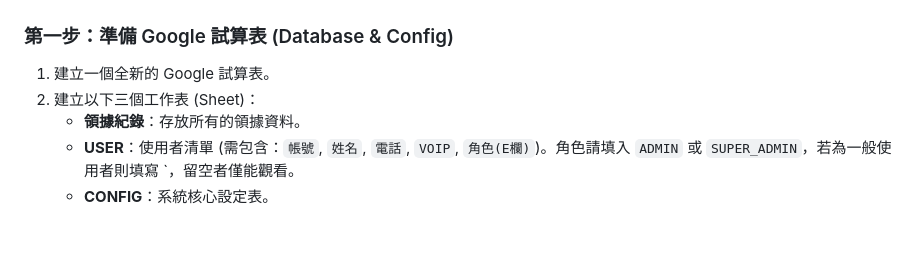
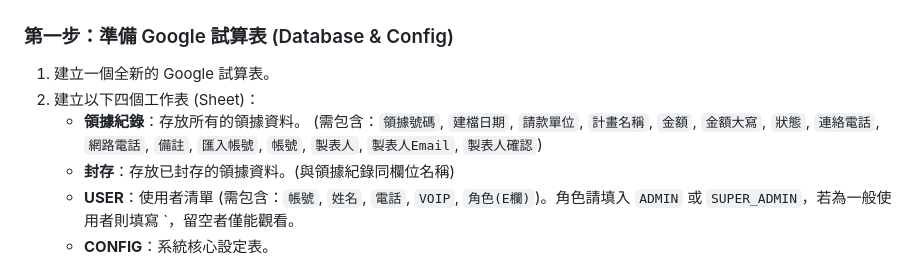
Before and after one commit to chaolinc-drjh/GAS-receipt, a Markdown page: README.md, the part around the change. GitHub-like rendering; blank space fills up the shorter version.

```diff
--- a/README.md
+++ b/README.md
@@ -31,8 +31,9 @@
 
 ### 第一步：準備 Google 試算表 (Database & Config)
 1. 建立一個全新的 Google 試算表。
-2. 建立以下三個工作表 (Sheet)：
-    *   **領據紀錄**：存放所有的領據資料。
+2. 建立以下四個工作表 (Sheet)：
+    *   **領據紀錄**：存放所有的領據資料。 (需包含：`領據號碼`, `建檔日期`, `請款單位`, `計畫名稱`, `金額`, `金額大寫`, `狀態`, `連絡電話`, `網路電話`, `備註`, `匯入帳號`, `帳號`, `製表人`, `製表人Email`, `製表人確認`)
+    *   **封存**：存放已封存的領據資料。(與領據紀錄同欄位名稱)
     *   **USER**：使用者清單 (需包含：`帳號`, `姓名`, `電話`, `VOIP`, `角色(E欄)`)。角色請填入 `ADMIN` 或 `SUPER_ADMIN`，若為一般使用者則填寫 `，留空者僅能觀看。
     *   **CONFIG**：系統核心設定表。
 
```
